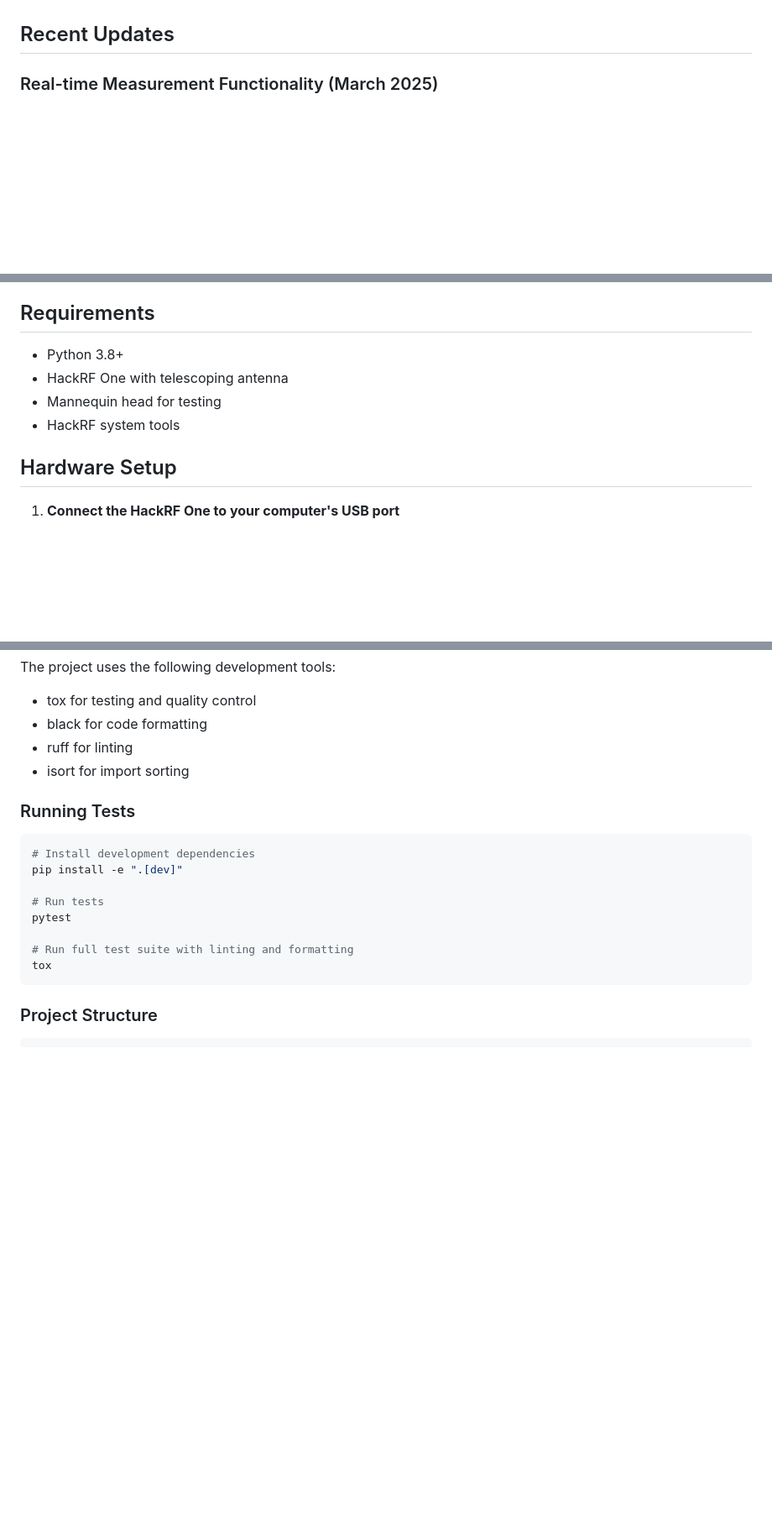
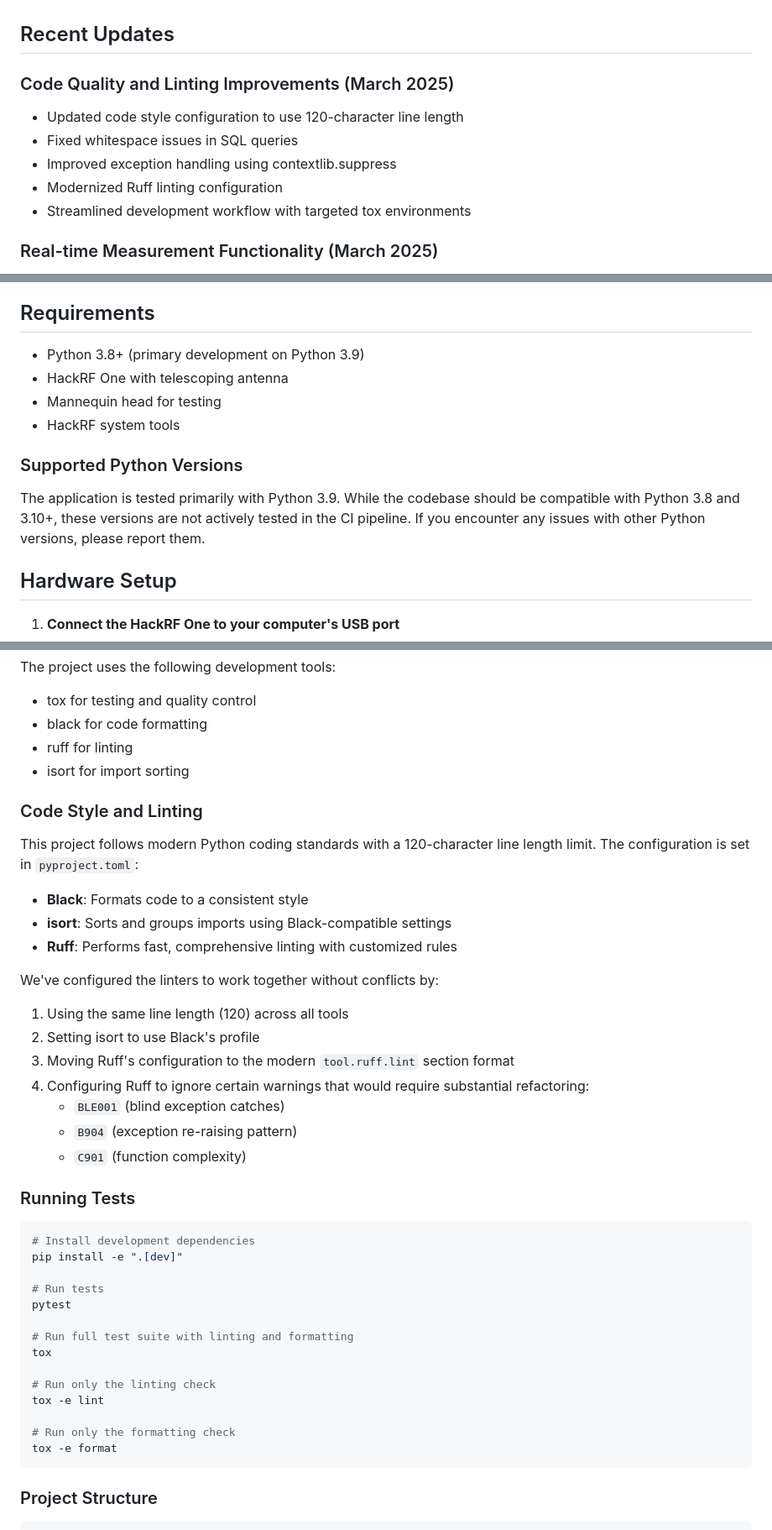
Before and after one commit to amne51ac/tinfoilhat, a Markdown page: README.md, 3 parts joined by grey strips. Shown at 84% size. GitHub-like rendering; blank space fills up the shorter version.

````diff
--- a/README.md
+++ b/README.md
@@ -12,6 +12,13 @@ The Tinfoil Hat Competition tests the signal attenuation properties of contestan
 - Visualizes test results in real-time
 
 ## Recent Updates
+
+### Code Quality and Linting Improvements (March 2025)
+- Updated code style configuration to use 120-character line length
+- Fixed whitespace issues in SQL queries
+- Improved exception handling using contextlib.suppress
+- Modernized Ruff linting configuration
+- Streamlined development workflow with targeted tox environments
 
 ### Real-time Measurement Functionality (March 2025)
 - Added real-time frequency measurement endpoints
@@ -30,10 +37,13 @@ The Tinfoil Hat Competition tests the signal attenuation properties of contestan
 
 ## Requirements
 
-- Python 3.8+
+- Python 3.8+ (primary development on Python 3.9)
 - HackRF One with telescoping antenna
 - Mannequin head for testing
 - HackRF system tools
+
+### Supported Python Versions
+The application is tested primarily with Python 3.9. While the codebase should be compatible with Python 3.8 and 3.10+, these versions are not actively tested in the CI pipeline. If you encounter any issues with other Python versions, please report them.
 
 ## Hardware Setup
 
@@ -142,6 +152,23 @@ The project uses the following development tools:
 - ruff for linting
 - isort for import sorting
 
+### Code Style and Linting
+
+This project follows modern Python coding standards with a 120-character line length limit. The configuration is set in `pyproject.toml`:
+
+- **Black**: Formats code to a consistent style
+- **isort**: Sorts and groups imports using Black-compatible settings
+- **Ruff**: Performs fast, comprehensive linting with customized rules
+
+We've configured the linters to work together without conflicts by:
+1. Using the same line length (120) across all tools
+2. Setting isort to use Black's profile
+3. Moving Ruff's configuration to the modern `tool.ruff.lint` section format
+4. Configuring Ruff to ignore certain warnings that would require substantial refactoring:
+   - `BLE001` (blind exception catches)
+   - `B904` (exception re-raising pattern)
+   - `C901` (function complexity)
+
 ### Running Tests
 
 ```bash
@@ -153,6 +180,12 @@ pytest
 
 # Run full test suite with linting and formatting
 tox
+
+# Run only the linting check
+tox -e lint
+
+# Run only the formatting check
+tox -e format
 ```
 
 ### Project Structure
````
